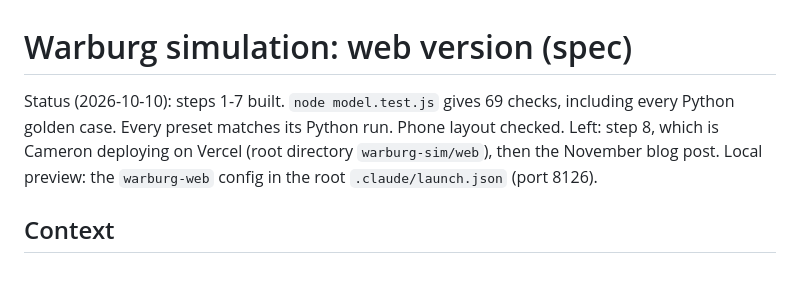
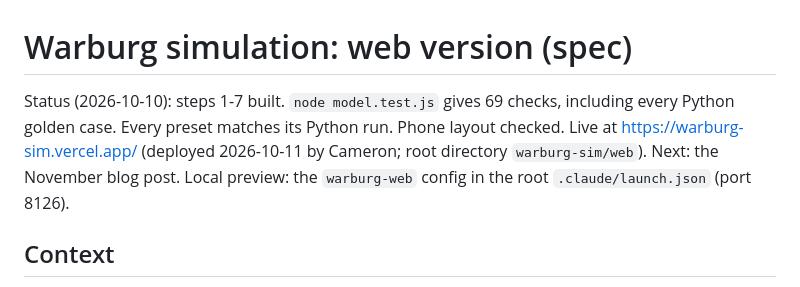
Before and after one commit to Cammm123/warburg-sim, a Markdown page: web/SPEC.md, the part around the change. Drawn GitHub-style.

Commit message:
warburg-sim: record live link
Co-Authored-By: Claude Opus 5.5 <noreply@anthropic.com>

```diff
--- a/web/SPEC.md
+++ b/web/SPEC.md
@@ -1,9 +1,9 @@
 # Warburg simulation: web version (spec)
 
 Status (2026-10-10): steps 1-7 built. `node model.test.js` gives 69 checks, including every
-Python golden case. Every preset matches its Python run. Phone layout checked. Left: step 8,
-which is Cameron deploying on Vercel (root directory `warburg-sim/web`), then the November
-blog post. Local preview: the `warburg-web` config in the root `.claude/launch.json`
+Python golden case. Every preset matches its Python run. Phone layout checked. Live at
+https://warburg-sim.vercel.app/ (deployed 2026-10-11 by Cameron; root directory
+`warburg-sim/web`). Next: the November blog post. Local preview: the `warburg-web` config in the root `.claude/launch.json`
 (port 8126).
 
 ## Context
```
